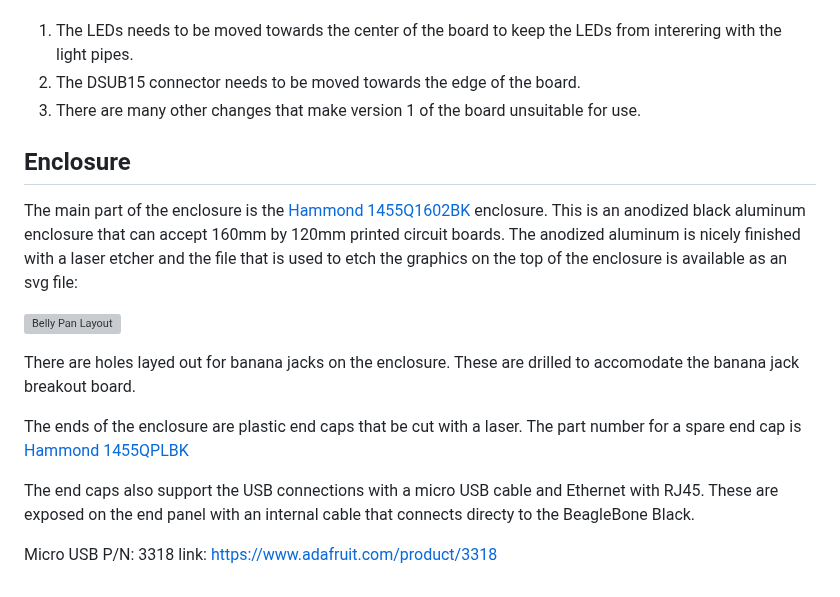
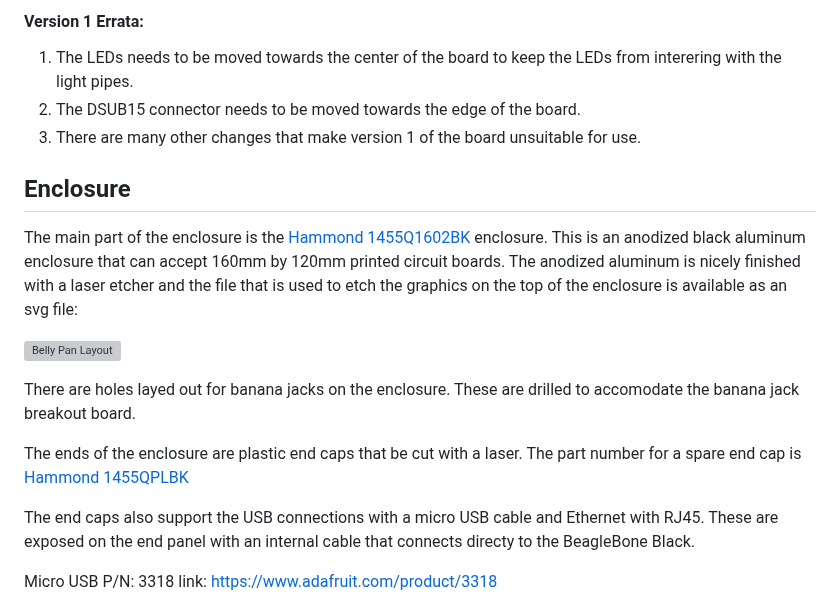
Before and after one commit to SystemsCyber/UTHP, a Markdown page: Hardware/README.md, the part around one of its changes. GitHub-like rendering; grey boxes are pictures that could not be loaded.

```diff
--- a/Hardware/README.md
+++ b/Hardware/README.md
@@ -58,4 +58,5 @@ Photo of the bottom side of the board.
 
+#### Version 1 Errata:
 1. The LEDs needs to be moved towards the center of the board to keep the LEDs from interering with the light pipes.
 2. The DSUB15 connector needs to be moved towards the edge of the board.
 3. There are many other changes that make version 1 of the board unsuitable for use.
@@ -67,7 +68,7 @@ The main part of the enclosure is the [Hammond 1455Q1602BK](https://www.digikey.
 
 There are holes layed out for banana jacks on the enclosure. These are drilled to accomodate the banana jack breakout board.
 
-The ends of the enclosure are plastic end caps that be cut with a laser. The part number for a spare end cap is [Hammond 1455QPLBK]( https://www.digikey.com/en/products/detail/hammond-manufacturing/1455QPLBK/2359061)
+The ends of the enclosure are plastic end caps that be cut with a laser. The part number for a spare end cap is [Hammond 1455QPLBK](https://www.digikey.com/en/products/detail/hammond-manufacturing/1455QPLBK/2359061)
 
 The end caps also support the USB connections with a micro USB cable and Ethernet with RJ45. These are exposed on the end panel with an internal cable that connects directy to the BeagleBone Black.
 
```
Also changed, not shown: other parts of Hardware/README.md (+4 -4 lines).
